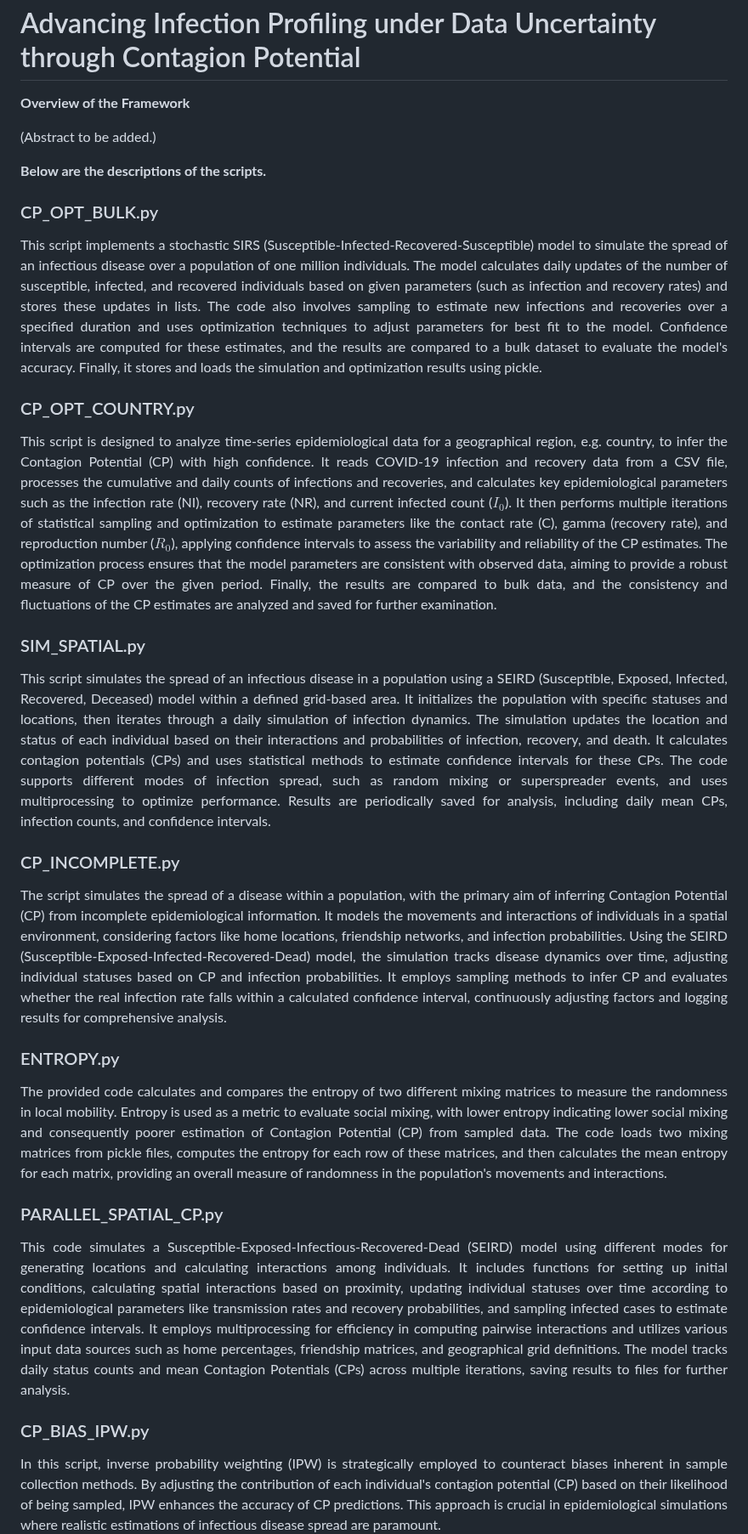
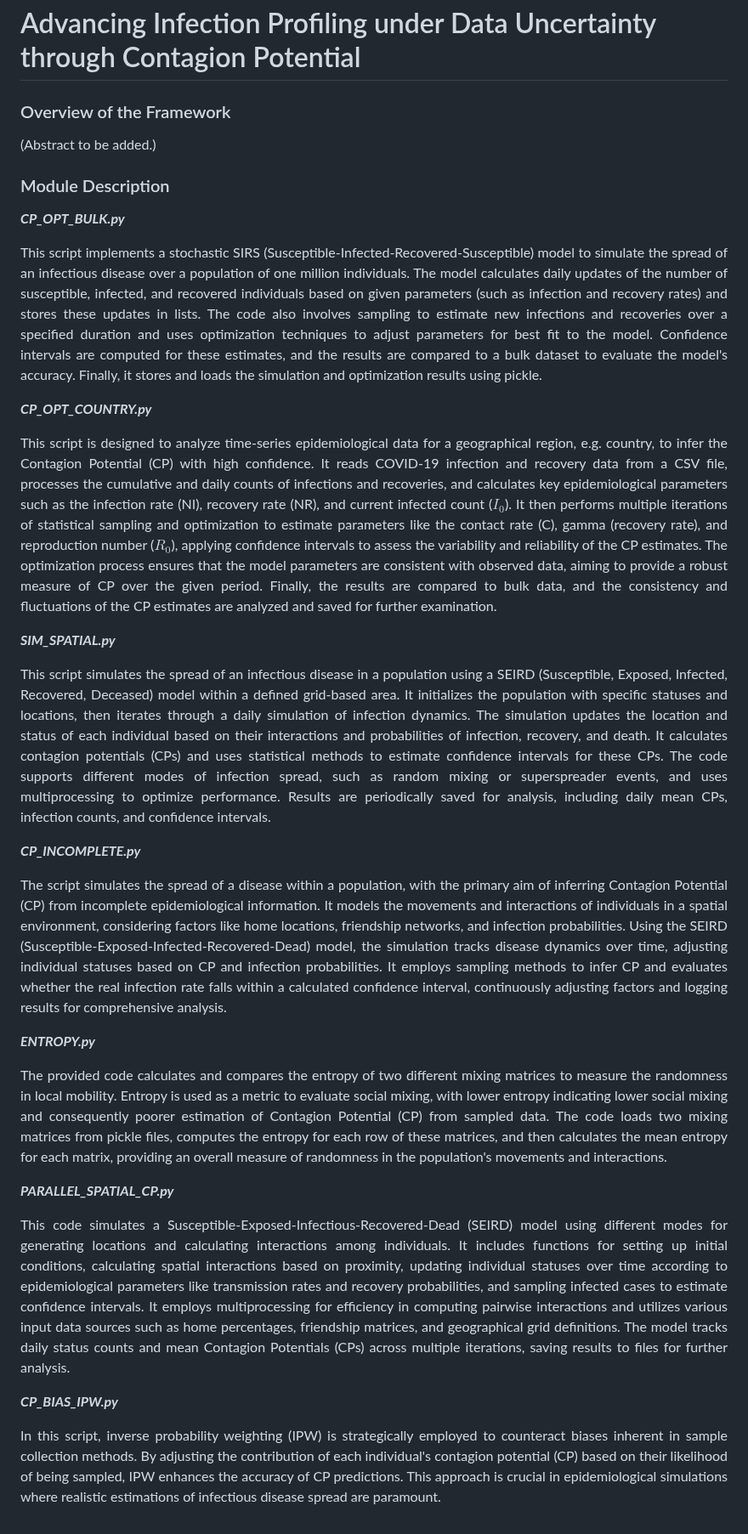
Before and after one commit to satunr/COVID-19, a Markdown page: Uncertainty_CP/README.md, the part around one of its changes. Shown at 85% size. Drawn GitHub-style.

```diff
--- a/Uncertainty_CP/README.md
+++ b/Uncertainty_CP/README.md
@@ -1,32 +1,32 @@
 Advancing Infection Profiling under Data Uncertainty through Contagion Potential
 ================================================================================
 
-**Overview of the Framework**
+### Overview of the Framework ###
 
 (Abstract to be added.)
 
 
-**Below are the descriptions of the scripts.**
+### Module Description ###
 
-### CP_OPT_BULK.py ###
+***CP_OPT_BULK.py***
 <p align="justify"> This script implements a stochastic SIRS (Susceptible-Infected-Recovered-Susceptible) model to simulate the spread of an infectious disease over a population of one million individuals. The model calculates daily updates of the number of susceptible, infected, and recovered individuals based on given parameters (such as infection and recovery rates) and stores these updates in lists. The code also involves sampling to estimate new infections and recoveries over a specified duration and uses optimization techniques to adjust parameters for best fit to the model. Confidence intervals are computed for these estimates, and the results are compared to a bulk dataset to evaluate the model's accuracy. Finally, it stores and loads the simulation and optimization results using pickle.</p>
 
-### CP_OPT_COUNTRY.py ###
+***CP_OPT_COUNTRY.py***
 <p align="justify"> This script is designed to analyze time-series epidemiological data for a geographical region, e.g. country, to infer the Contagion Potential (CP) with high confidence. It reads COVID-19 infection and recovery data from a CSV file, processes the cumulative and daily counts of infections and recoveries, and calculates key epidemiological parameters such as the infection rate (NI), recovery rate (NR), and current infected count ($I_0$). It then performs multiple iterations of statistical sampling and optimization to estimate parameters like the contact rate (C), gamma (recovery rate), and reproduction number ($R_0$), applying confidence intervals to assess the variability and reliability of the CP estimates. The optimization process ensures that the model parameters are consistent with observed data, aiming to provide a robust measure of CP over the given period. Finally, the results are compared to bulk data, and the consistency and fluctuations of the CP estimates are analyzed and saved for further examination. </p>
 
-### SIM_SPATIAL.py ###
+***SIM_SPATIAL.py***
 <p align="justify"> This script simulates the spread of an infectious disease in a population using a SEIRD (Susceptible, Exposed, Infected, Recovered, Deceased) model within a defined grid-based area. It initializes the population with specific statuses and locations, then iterates through a daily simulation of infection dynamics. The simulation updates the location and status of each individual based on their interactions and probabilities of infection, recovery, and death. It calculates contagion potentials (CPs) and uses statistical methods to estimate confidence intervals for these CPs. The code supports different modes of infection spread, such as random mixing or superspreader events, and uses multiprocessing to optimize performance. Results are periodically saved for analysis, including daily mean CPs, infection counts, and confidence intervals. </p>
 
-### CP_INCOMPLETE.py ###
+***CP_INCOMPLETE.py***
 <p align="justify"> The script simulates the spread of a disease within a population, with the primary aim of inferring Contagion Potential (CP) from incomplete epidemiological information. It models the movements and interactions of individuals in a spatial environment, considering factors like home locations, friendship networks, and infection probabilities. Using the SEIRD (Susceptible-Exposed-Infected-Recovered-Dead) model, the simulation tracks disease dynamics over time, adjusting individual statuses based on CP and infection probabilities. It employs sampling methods to infer CP and evaluates whether the real infection rate falls within a calculated confidence interval, continuously adjusting factors and logging results for comprehensive analysis. </p>
 
-### ENTROPY.py ###
+***ENTROPY.py***
 <p align="justify"> The provided code calculates and compares the entropy of two different mixing matrices to measure the randomness in local mobility. Entropy is used as a metric to evaluate social mixing, with lower entropy indicating lower social mixing and consequently poorer estimation of Contagion Potential (CP) from sampled data. The code loads two mixing matrices from pickle files, computes the entropy for each row of these matrices, and then calculates the mean entropy for each matrix, providing an overall measure of randomness in the population's movements and interactions. </p>
 
-### PARALLEL_SPATIAL_CP.py ###
+***PARALLEL_SPATIAL_CP.py***
 <p align="justify"> This code simulates a Susceptible-Exposed-Infectious-Recovered-Dead (SEIRD) model using different modes for generating locations and calculating interactions among individuals. It includes functions for setting up initial conditions, calculating spatial interactions based on proximity, updating individual statuses over time according to epidemiological parameters like transmission rates and recovery probabilities, and sampling infected cases to estimate confidence intervals. It employs multiprocessing for efficiency in computing pairwise interactions and utilizes various input data sources such as home percentages, friendship matrices, and geographical grid definitions. The model tracks daily status counts and mean Contagion Potentials (CPs) across multiple iterations, saving results to files for further analysis. </p>
 
-### CP_BIAS_IPW.py ###
+***CP_BIAS_IPW.py***
 <p align="justify"> In this script, inverse probability weighting (IPW) is strategically employed to counteract biases inherent in sample collection methods. By adjusting the contribution of each individual's contagion potential (CP) based on their likelihood of being sampled, IPW enhances the accuracy of CP predictions. This approach is crucial in epidemiological simulations where realistic estimations of infectious disease spread are paramount. </p>
 
 ### DATASETS ###
```
Also changed, not shown: other parts of Uncertainty_CP/README.md (+1 -1 lines).
